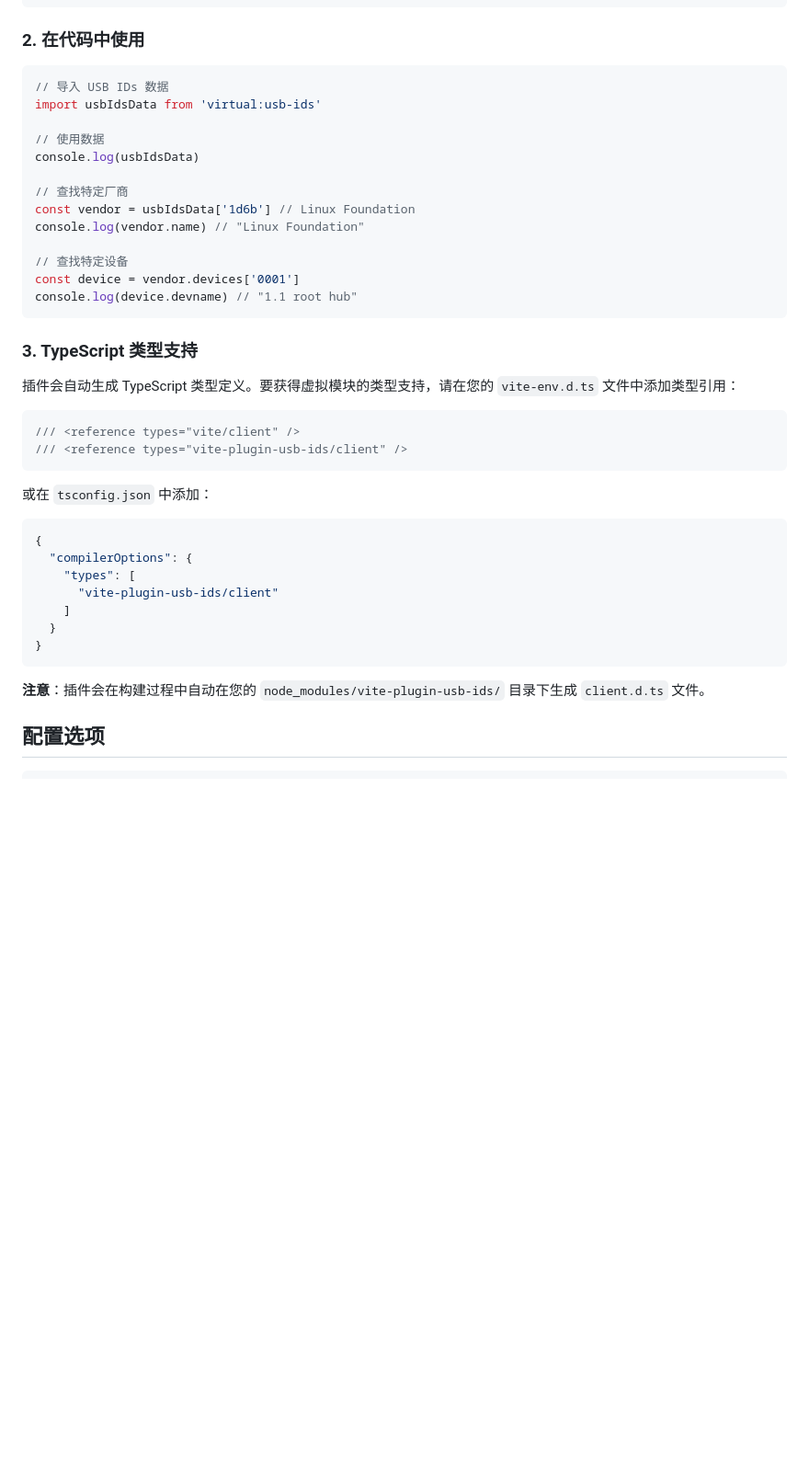
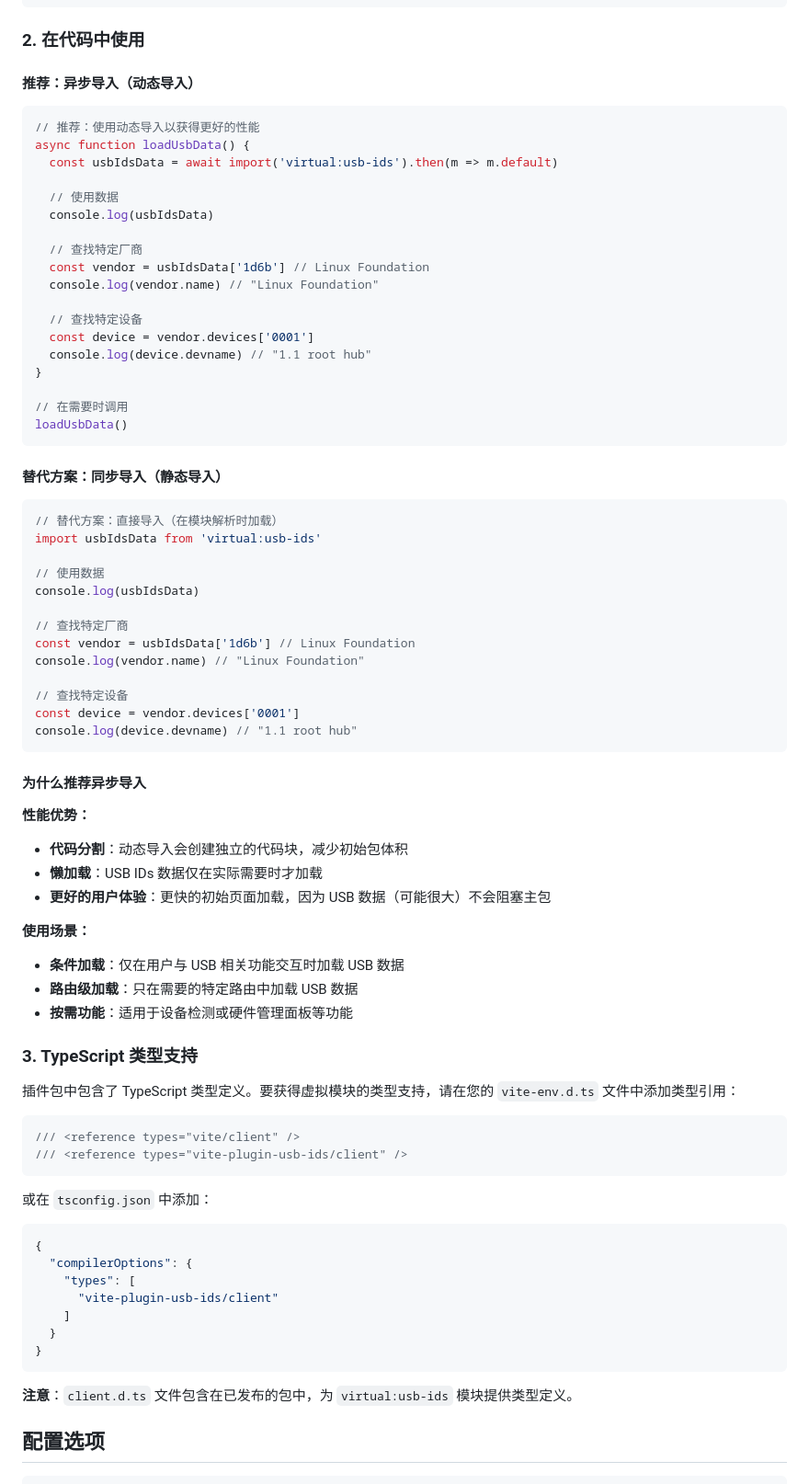
Before and after one commit to Drswith/vite-plugin-usb-ids, a Markdown page: README_zh.md, the part around the change. Shown: that part at 92% size. Drawn GitHub-style; blank space fills up the shorter version.

````diff
--- a/README_zh.md
+++ b/README_zh.md
@@ -45,8 +45,33 @@ export default defineConfig({
 
 ### 2. 在代码中使用
 
+#### 推荐：异步导入（动态导入）
+
 ```typescript
-// 导入 USB IDs 数据
+// 推荐：使用动态导入以获得更好的性能
+async function loadUsbData() {
+  const usbIdsData = await import('virtual:usb-ids').then(m => m.default)
+
+  // 使用数据
+  console.log(usbIdsData)
+
+  // 查找特定厂商
+  const vendor = usbIdsData['1d6b'] // Linux Foundation
+  console.log(vendor.name) // "Linux Foundation"
+
+  // 查找特定设备
+  const device = vendor.devices['0001']
+  console.log(device.devname) // "1.1 root hub"
+}
+
+// 在需要时调用
+loadUsbData()
+```
+
+#### 替代方案：同步导入（静态导入）
+
+```typescript
+// 替代方案：直接导入（在模块解析时加载）
 import usbIdsData from 'virtual:usb-ids'
 
 // 使用数据
@@ -61,9 +86,21 @@ const device = vendor.devices['0001']
 console.log(device.devname) // "1.1 root hub"
 ```
 
+#### 为什么推荐异步导入
+
+**性能优势：**
+- **代码分割**：动态导入会创建独立的代码块，减少初始包体积
+- **懒加载**：USB IDs 数据仅在实际需要时才加载
+- **更好的用户体验**：更快的初始页面加载，因为 USB 数据（可能很大）不会阻塞主包
+
+**使用场景：**
+- **条件加载**：仅在用户与 USB 相关功能交互时加载 USB 数据
+- **路由级加载**：只在需要的特定路由中加载 USB 数据
+- **按需功能**：适用于设备检测或硬件管理面板等功能
+
 ### 3. TypeScript 类型支持
 
-插件会自动生成 TypeScript 类型定义。要获得虚拟模块的类型支持，请在您的 `vite-env.d.ts` 文件中添加类型引用：
+插件包中包含了 TypeScript 类型定义。要获得虚拟模块的类型支持，请在您的 `vite-env.d.ts` 文件中添加类型引用：
 
 ```typescript
 /// <reference types="vite/client" />
@@ -81,7 +118,7 @@ console.log(device.devname) // "1.1 root hub"
 }
 ```
 
-**注意**：插件会在构建过程中自动在您的 `node_modules/vite-plugin-usb-ids/` 目录下生成 `client.d.ts` 文件。
+**注意**：`client.d.ts` 文件包含在已发布的包中，为 `virtual:usb-ids` 模块提供类型定义。
 
 ## 配置选项
 
````
Also changed, not shown: README.md (+40 -3 lines).
